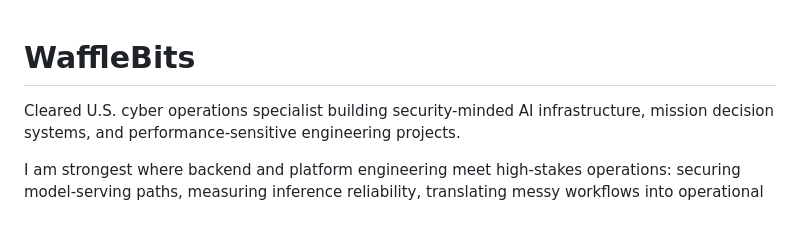
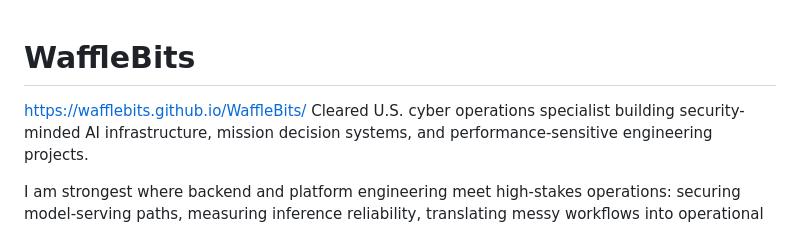
Before and after one commit to WaffleBits/WaffleBits, a Markdown page: README.md, the part around the change. GitHub-like rendering.

```diff
--- a/README.md
+++ b/README.md
@@ -1,5 +1,5 @@
 # WaffleBits
-
+https://wafflebits.github.io/WaffleBits/
 Cleared U.S. cyber operations specialist building security-minded AI infrastructure, mission decision systems, and performance-sensitive engineering projects.
 
 I am strongest where backend and platform engineering meet high-stakes operations: securing model-serving paths, measuring inference reliability, translating messy workflows into operational software, and building deterministic systems that can be tested under pressure.
```
